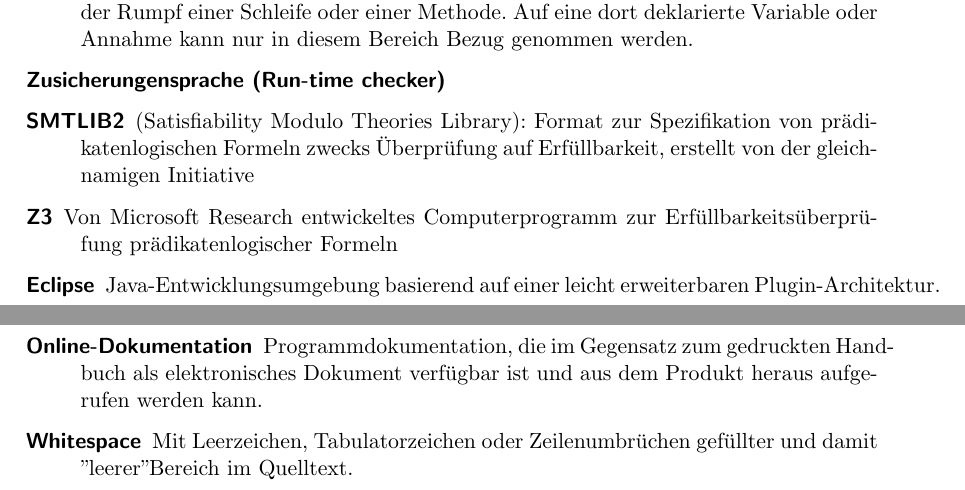
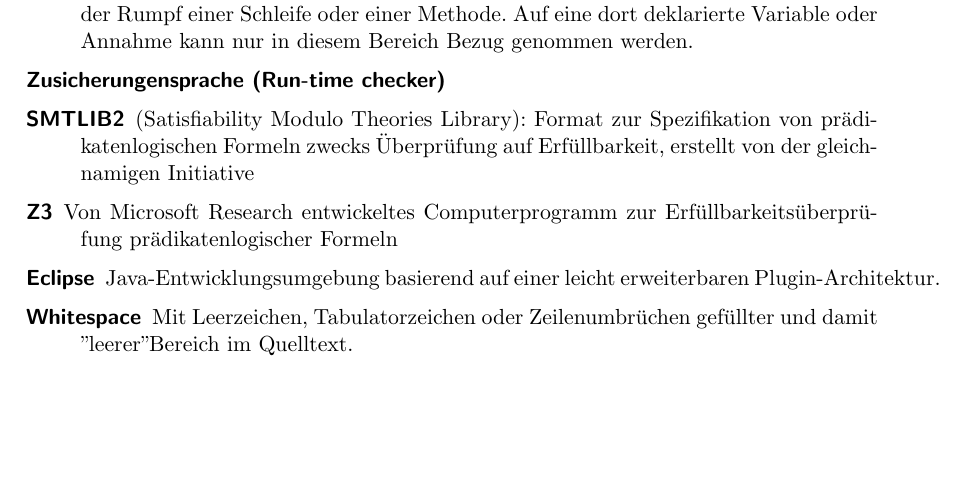
Before and after one commit to team-worthwhile/worthwhile, a LaTeX thesis (pflichtenheft/pflichtenheft.tex, which reads pflichtenheft/glossar.tex): two parts of pages 15 and 16 of 16 before the commit and part of page 15 of 15 after it, the two joined at a grey line, cut so that both start at the same text, the shorter picture padded with empty space. Compiled offline with pdfLaTeX.

Commit message:
[pflichtenheft] Remove "Online-Dokumentation" entry in Glossar

```diff
--- a/pflichtenheft/glossar.tex
+++ b/pflichtenheft/glossar.tex
@@ -22,6 +22,5 @@
     \item[SMTLIB2] (Satisfiability Modulo Theories Library): Format zur Spezifikation von prädikatenlogischen Formeln zwecks Überprüfung auf Erfüllbarkeit, erstellt von der gleichnamigen Initiative
     \item[Z3] Von Microsoft Research entwickeltes Computerprogramm zur Erfüllbarkeitsüberprüfung prädikatenlogischer Formeln
     \item[Eclipse] Java-Entwicklungsumgebung basierend auf einer leicht erweiterbaren Plugin-Architektur.
-    \item[Online-Dokumentation] Programmdokumentation, die im Gegensatz zum gedruckten Handbuch als elektronisches Dokument verfügbar ist und aus dem Produkt heraus aufgerufen werden kann.
     \item[Whitespace] Mit Leerzeichen, Tabulatorzeichen oder Zeilenumbrüchen gefüllter und damit "leerer" Bereich im Quelltext.
 \end{description}
```
